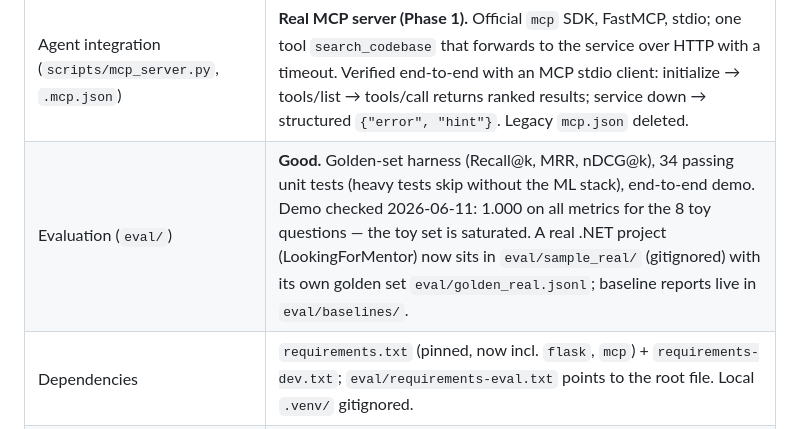
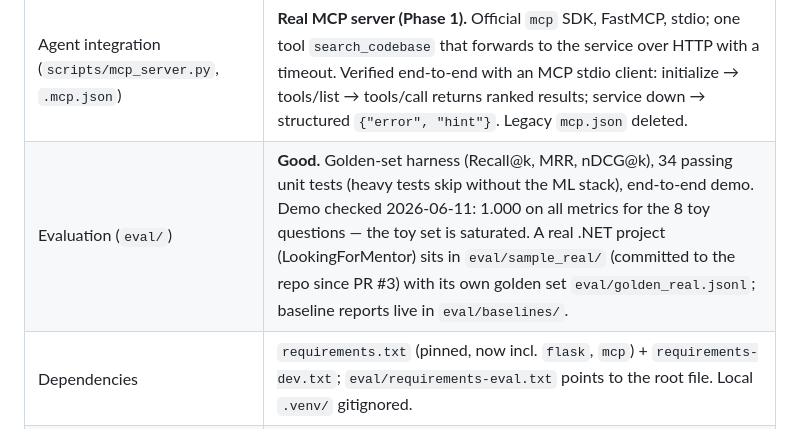
Before and after one commit to olehserv/semantic-search, a Markdown page: handoff.md, the part around the change. Drawn GitHub-style.

```diff
--- a/handoff.md
+++ b/handoff.md
@@ -26,7 +26,7 @@ Code) a `search_codebase` MCP tool. See `README.md` for usage.
 | Search service (`scripts/service.py`) | **New (Phase 1).** Flask, warm engine. Verified on host (first query 0.65 s, second 0.10 s — was ~30 s) **and in Docker** (2026-06-13): compose stack up, same top result + score as host, BM25 nodes loaded from Qdrant inside the container, warm queries 0.25 s, restart loads the model from the `hf_models` volume (no re-download), engine built once per process. |
 | Q&A (`scripts/ask.py`) | Works with local Ollama (`llama3`). Small context budget, weak retry logic. |
 | Agent integration (`scripts/mcp_server.py`, `.mcp.json`) | **Real MCP server (Phase 1).** Official `mcp` SDK, FastMCP, stdio; one tool `search_codebase` that forwards to the service over HTTP with a timeout. Verified end-to-end with an MCP stdio client: initialize → tools/list → tools/call returns ranked results; service down → structured `{"error", "hint"}`. Legacy `mcp.json` deleted. |
-| Evaluation (`eval/`) | **Good.** Golden-set harness (Recall@k, MRR, nDCG@k), 34 passing unit tests (heavy tests skip without the ML stack), end-to-end demo. Demo checked 2026-06-11: 1.000 on all metrics for the 8 toy questions — the toy set is saturated. A real .NET project (LookingForMentor) now sits in `eval/sample_real/` (gitignored) with its own golden set `eval/golden_real.jsonl`; baseline reports live in `eval/baselines/`. |
+| Evaluation (`eval/`) | **Good.** Golden-set harness (Recall@k, MRR, nDCG@k), 34 passing unit tests (heavy tests skip without the ML stack), end-to-end demo. Demo checked 2026-06-11: 1.000 on all metrics for the 8 toy questions — the toy set is saturated. A real .NET project (LookingForMentor) sits in `eval/sample_real/` (committed to the repo since PR #3) with its own golden set `eval/golden_real.jsonl`; baseline reports live in `eval/baselines/`. |
 | Dependencies | `requirements.txt` (pinned, now incl. `flask`, `mcp`) + `requirements-dev.txt`; `eval/requirements-eval.txt` points to the root file. Local `.venv/` gitignored. |
 | CI | GitHub Actions: ruff + py_compile + pytest (+ `requests`, so the MCP shim tests run). Heavy tests skip without the ML stack. |
 | Docs | `README.md` is current (service + MCP usage). The 2026-06-01 service design is **implemented** (status noted in the spec). |
```
Also changed, not shown: eval/README.md (+2 -2 lines).
